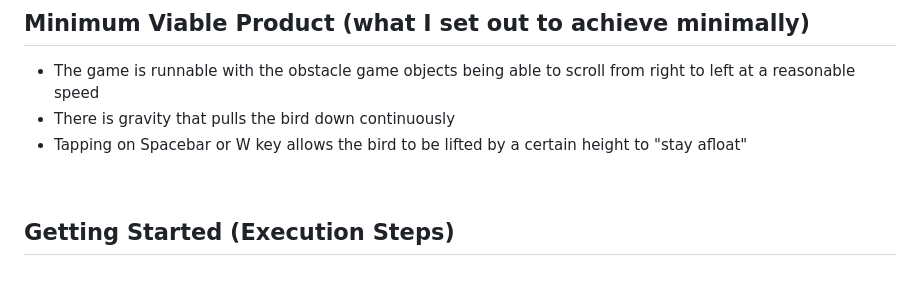
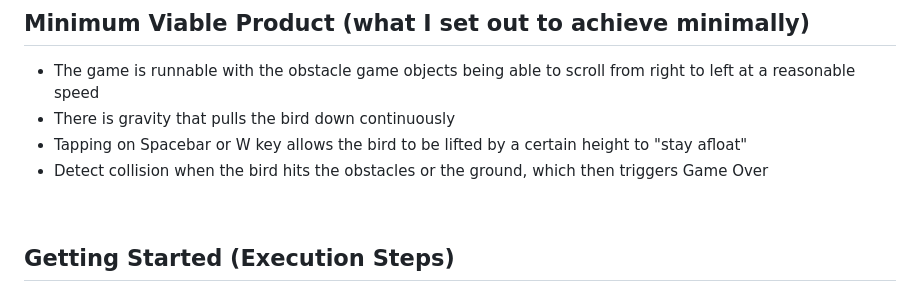
Before and after one commit to Binjobo/Flappy-Bird, a Markdown page: README.md, the part around one of its changes. GitHub-like rendering.

Commit message:
chore: add a new line in MVP for readme

```diff
--- a/README.md
+++ b/README.md
@@ -22,6 +20,7 @@ A personal rendition of the classic mobile sensation "Flappy Bird"! The mechanic
 - The game is runnable with the obstacle game objects being able to scroll from right to left at a reasonable speed
 - There is gravity that pulls the bird down continuously
 - Tapping on Spacebar or W key allows the bird to be lifted by a certain height to "stay afloat"
+- Detect collision when the bird hits the obstacles or the ground, which then triggers Game Over
 
 <br>
 
```
Also changed, not shown: other parts of README.md (+0 -2 lines).
